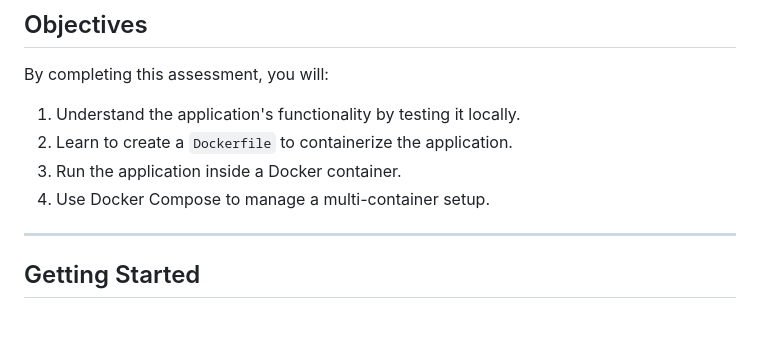
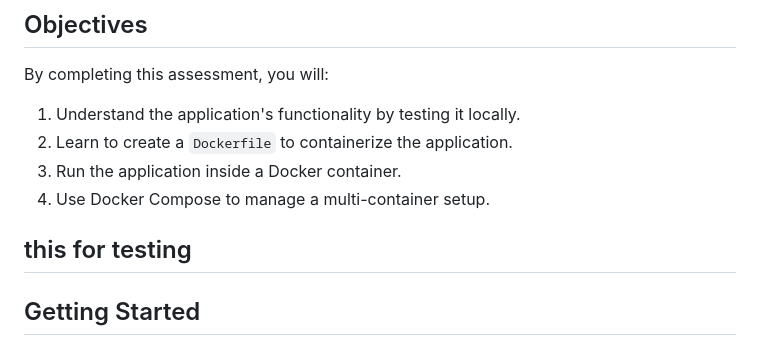
Before and after one commit to mo-salah1998/Docker-Lab-Starter, a Markdown page: README.md, the part around the change. GitHub-like rendering; blank space fills up the shorter version.

Commit message:
chore : Update README.md

```diff
--- a/README.md
+++ b/README.md
@@ -12,6 +12,7 @@ By completing this assessment, you will:
 3. Run the application inside a Docker container.
 4. Use Docker Compose to manage a multi-container setup.
 
+this for testing
 ---
 
 ## Getting Started
```
